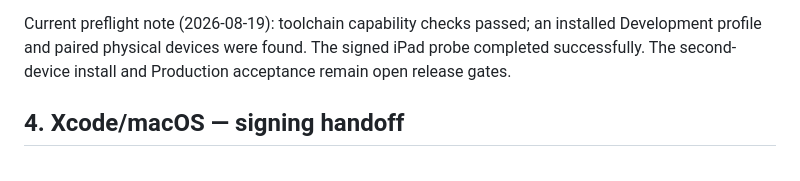
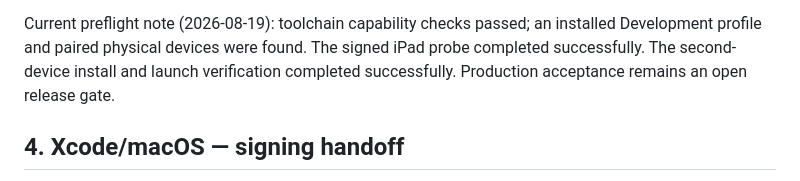
Before and after one commit to dave-schmidt-dev/quizzler, a Markdown page: app/APPLE_SETUP_CHECKLIST.md, the part around the change. Drawn GitHub-style.

Commit message:
clarify Production qualification is next

```diff
--- a/app/APPLE_SETUP_CHECKLIST.md
+++ b/app/APPLE_SETUP_CHECKLIST.md
@@ -80,7 +80,8 @@ select `iCloud.com.zerodelta.quizzler.dev`.
 Current preflight note (2026-08-19): toolchain capability checks passed; an
 installed Development profile and paired physical devices were found. The
 signed iPad probe completed successfully. The second-device install and
-Production acceptance remain open release gates.
+launch verification completed successfully. Production acceptance remains an
+open release gate.
 
 ## 4. Xcode/macOS — signing handoff
 
```
